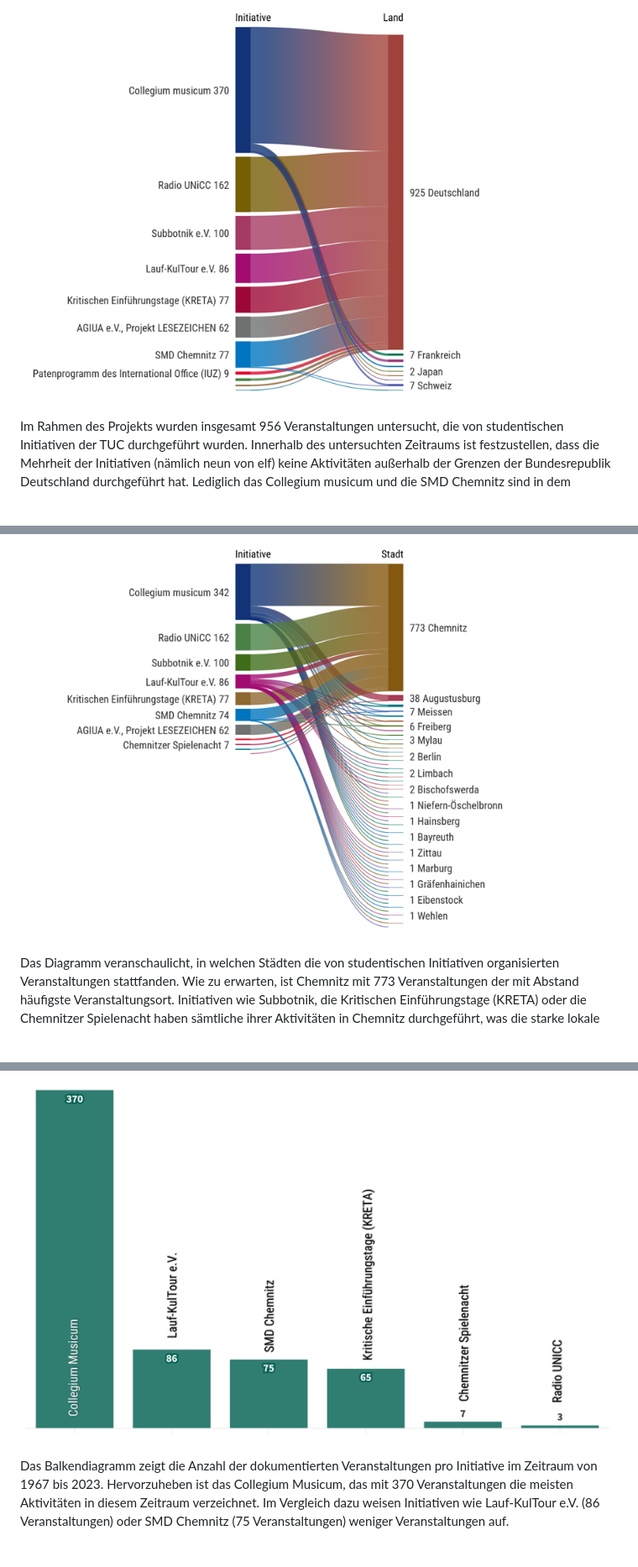
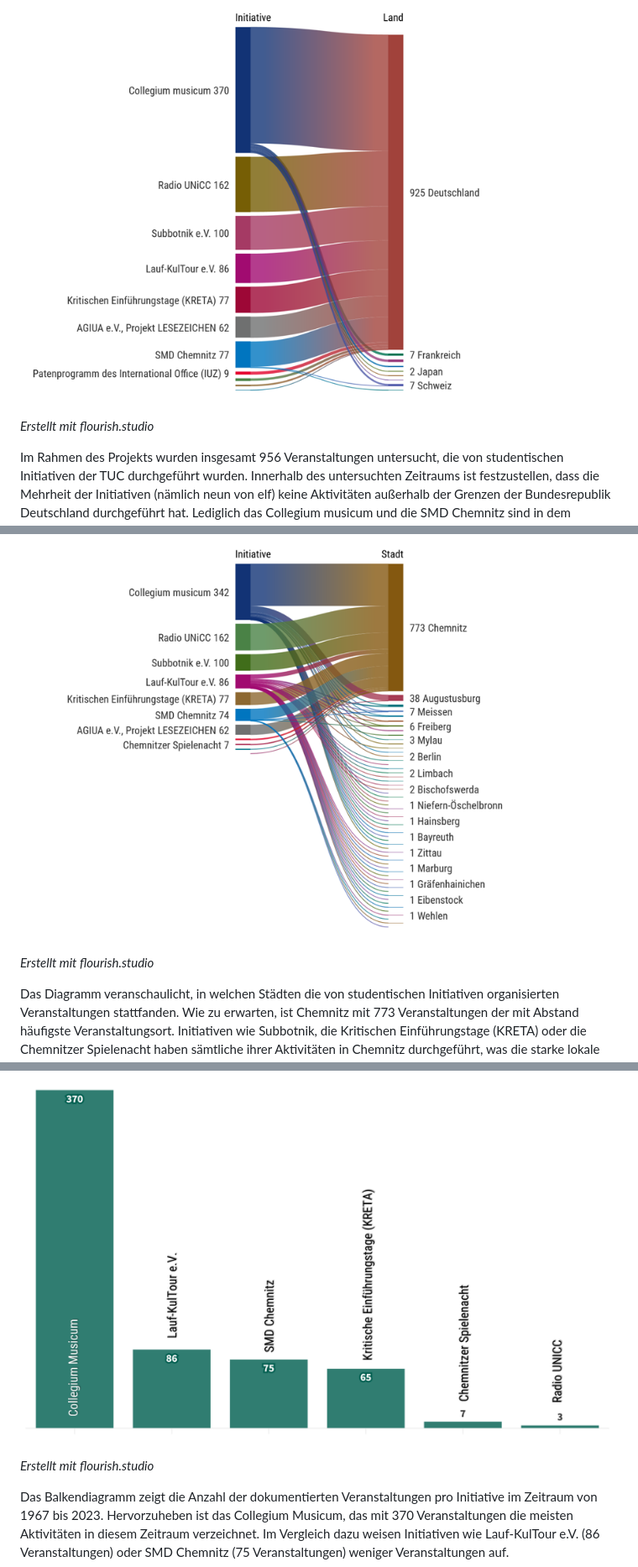
Before and after one commit to rabeakleymann/c-the-unheard, a Markdown page: README.md, 3 parts joined by grey strips. Shown at 84% size. GitHub-like rendering; blank space fills up the shorter version.

```diff
--- a/README.md
+++ b/README.md
@@ -36,6 +40,8 @@ Gleichzeitig zeigt die Verteilung aber auch, dass einige Initiativen über die u
 
 ![Veranstaltungsorte international der studentischen Initiativen](media/vis_tuc_veranstaltungsorte_international.png)
 
+_Erstellt mit flourish.studio_
+
 Im Rahmen des Projekts wurden insgesamt 956 Veranstaltungen untersucht, die von studentischen Initiativen der TUC durchgeführt wurden. Innerhalb des untersuchten Zeitraums ist festzustellen, dass die Mehrheit der Initiativen (nämlich neun von elf) keine Aktivitäten außerhalb der Grenzen der Bundesrepublik Deutschland durchgeführt hat. Lediglich das Collegium musicum und die SMD Chemnitz sind in dem zugrundeliegenden Datensatz mit Veranstaltungen im Ausland gelistet.
 
 ![Detalliertere Ansicht der Veranstaltungsorte international der studentischen Initiativen](media/vis_tuc_veranstaltungsorte_international_closeup.png)
@@ -47,6 +57,8 @@ Das Sankey-Diagramm bietet nun einen detaillierten Überblick über die im Ausla
 Das Sankey-Diagramm präsentiert eine weitere Detailansicht, welche die Städte umfasst, in denen das Collegium musicum öffentlich aufgetreten ist. Es kann also festgehalten werden, dass etwa zwei Drittel der Auftritte in Chemnitz selbst stattfanden. Hierbei handelte es sich beispielsweise um Weihnachtskonzerte oder Auftritte bei universitären Veranstaltungen wie Immatikulationsfeiern. Augustusburg im Erzgebirge ist die Stadt, in der die Musiker*innen am zweithäufigsten auftraten. Über die Jahrzehnte hinweg diente das dortige [Renaissanceschloss](https://www.augustusburg-schloss.de/) als Veranstaltungsort. Der Großteil der Städte wurde jedoch nur einmalig bei Konzertreisen angesteuert, darunter Bayreuth, Witzendorf, Neapel oder Seto.
 
 ![Veranstaltungsstädte](media/vis_tuc_veranstaltungsorte_stadt.png)
+
+_Erstellt mit flourish.studio_
 
 Das Diagramm veranschaulicht, in welchen Städten die von studentischen Initiativen organisierten Veranstaltungen stattfanden. Wie zu erwarten, ist Chemnitz mit 773 Veranstaltungen der mit Abstand häufigste Veranstaltungsort. Initiativen wie Subbotnik, die Kritischen Einführungstage (KRETA) oder die Chemnitzer Spielenacht haben sämtliche ihrer Aktivitäten in Chemnitz durchgeführt, was die starke lokale Verankerung dieser Initiativen widerspiegelt.
 Ein Beispiel für eine Initiative mit überregionaler Ausrichtung ist Lauf-KulTour e.V. Als einzige Initiative hat Laufkultur e. V. mehr Veranstaltungen außerhalb Chemnitz angeboten. Die sportlichen Wettkämpfe führten die Initiative unter anderem nach Meißen, Freiberg, Zittau und Marburg. Es ist jedoch darauf hinzuweisen, dass diese Analyse sich auf die auf der Webseite der Initiative dokumentierten Wettkämpfe beschränkt. Wöchentlich stattfindende Trainingseinheiten, die überwiegend in Chemnitz abgehalten werden, sind in dieser Auswertung nicht berücksichtigt.
@@ -57,6 +69,8 @@ Veranstaltungen studentischer Initiativen sind ein zentraler Bestandteil des Cam
 
 ![Veranstaltung der studentischen Initiativen zwischen 1967-2023](media/vis_tuc_veranstaltungen_1967-2023.png)
 
+_Erstellt mit flourish.studio_
+
 Das Balkendiagramm zeigt die Anzahl der dokumentierten Veranstaltungen pro Initiative im Zeitraum von 1967 bis 2023. Hervorzuheben ist das Collegium Musicum, das mit 370 Veranstaltungen die meisten Aktivitäten in diesem Zeitraum verzeichnet. Im Vergleich dazu weisen Initiativen wie Lauf-KulTour e.V. (86 Veranstaltungen) oder SMD Chemnitz (75 Veranstaltungen) weniger Veranstaltungen auf.
 
 Es ist jedoch wichtig zu berücksichtigen, dass in der Datensammlung nicht alle Veranstaltungen der studentischen Initiativen repräsentiert sind. Einige der studentischen Initiativen verfügen über aktuelle Veranstaltungskalender, die      sich beispielsweise auf den laufenden Monat beschränken. Diese Initiativen sind im Zeitraum von 1967 bis 2023 unterrepräsentiert. In diesem Kontext gewinnen nicht nur Fragen zur Datenerhebung an Bedeutung, sondern auch die Herausforderungen, denen sich studentische Initiativen gegenüberstehen, wenn es darum geht, Daten auf nachhaltige Weise bereitzustellen.
```
Also changed, not shown: other parts of README.md (+24 -0 lines).
